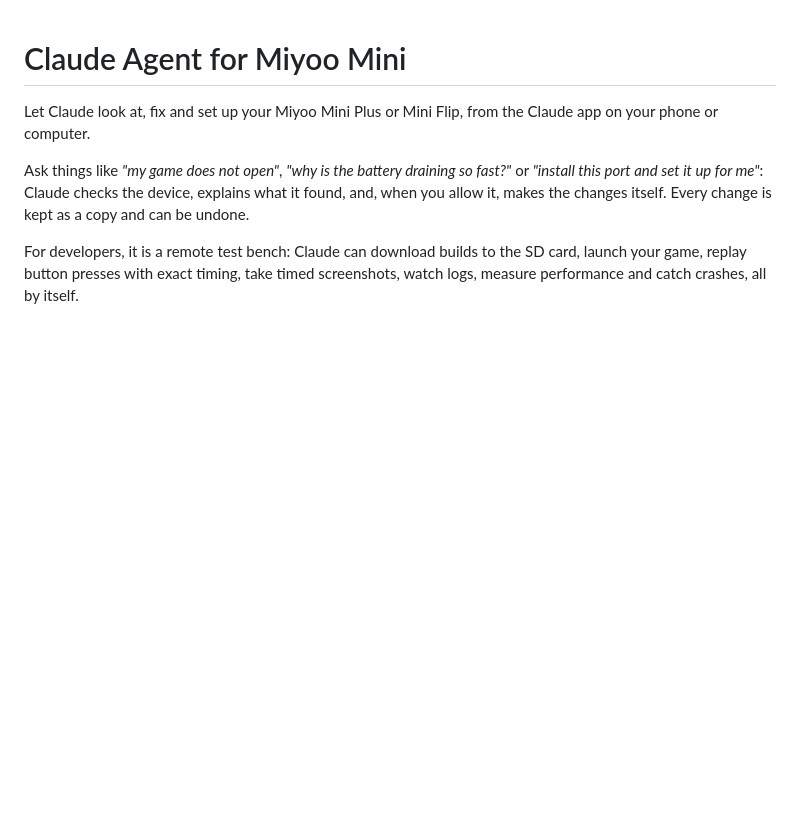
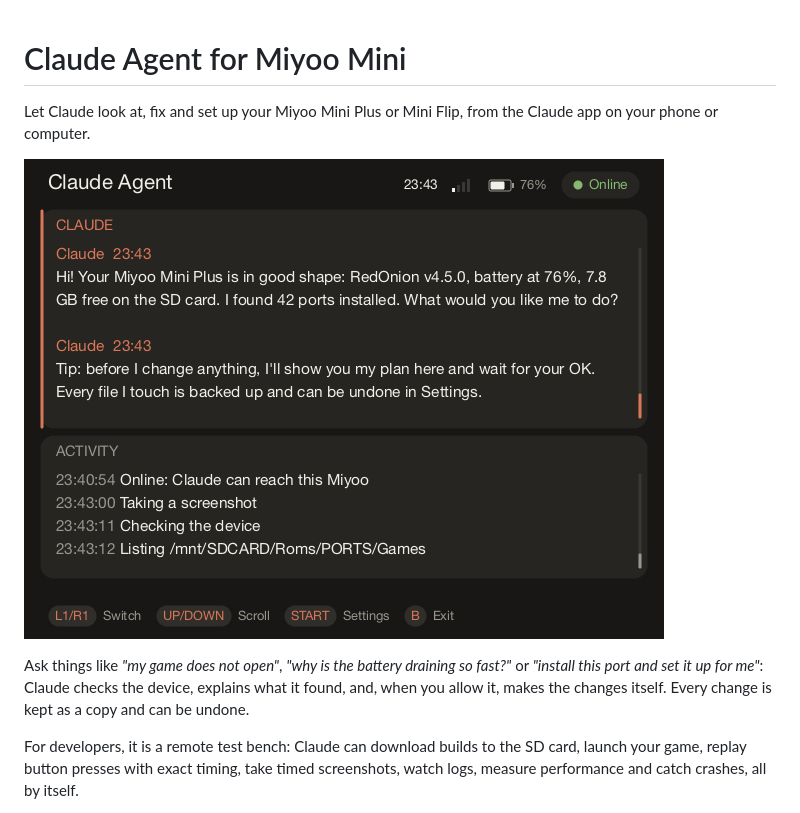
Before and after one commit to alperkent/claude-agent-miyoo, a Markdown page: README.md, the part around the change. Drawn GitHub-style; pictures changed too: docs/screenshot.png (added); blank space fills up the shorter version.

Commit message:
README: screenshot
Co-Authored-By: Claude Opus 5.5 <noreply@anthropic.com>
Claude-Session: https://claude.ai/code/session_01ChCM1J828nUTaSP9TZnTkr

```diff
--- a/README.md
+++ b/README.md
@@ -1,6 +1,8 @@
 # Claude Agent for Miyoo Mini
 
 Let Claude look at, fix and set up your Miyoo Mini Plus or Mini Flip, from the Claude app on your phone or computer.
+
+![Claude Agent on a Miyoo Mini Plus](docs/screenshot.png)
 
 Ask things like *"my game does not open"*, *"why is the battery draining so fast?"* or *"install this port and set it up for me"*: Claude checks the device, explains what it found, and, when you allow it, makes the changes itself. Every change is kept as a copy and can be undone.
 
```
